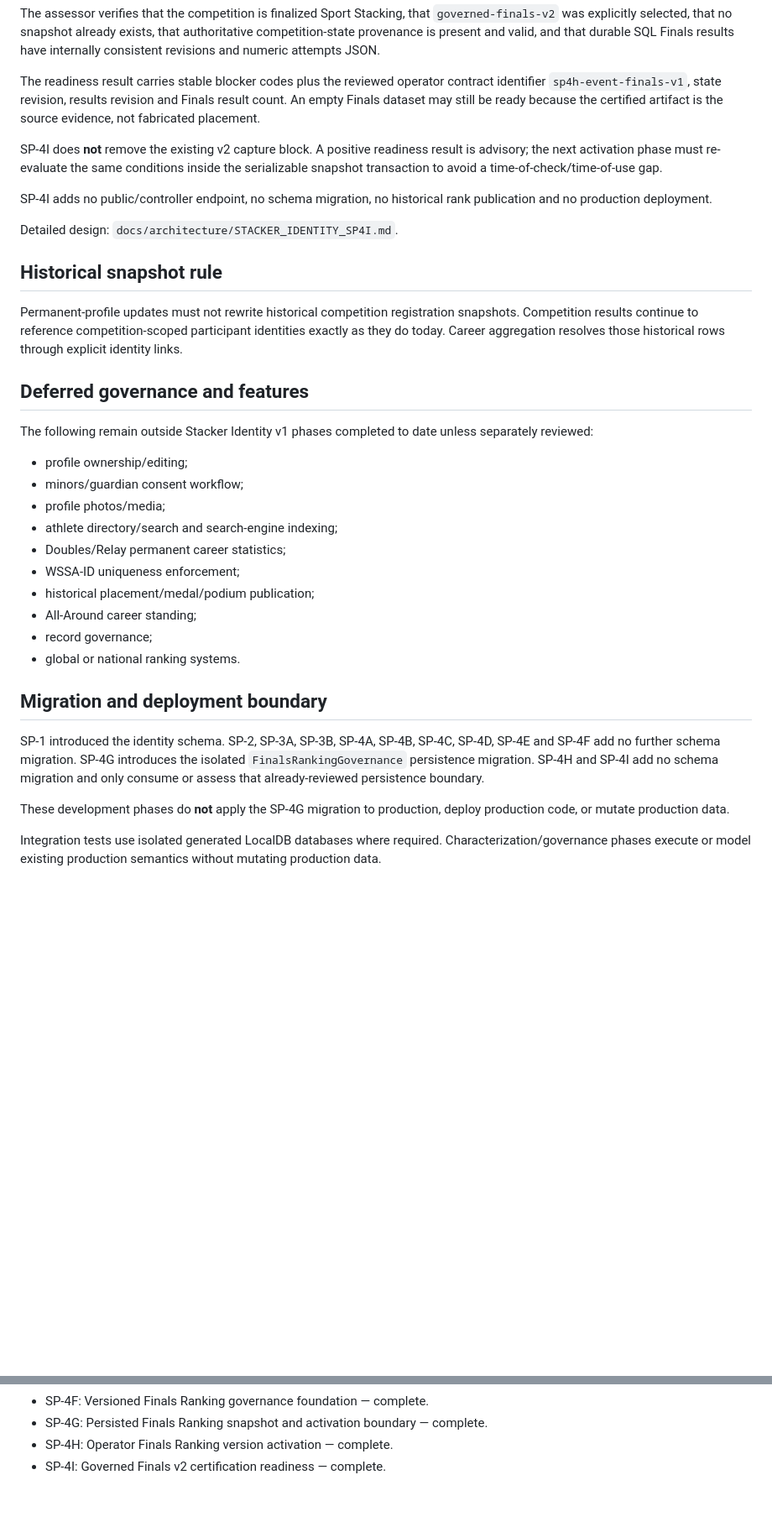
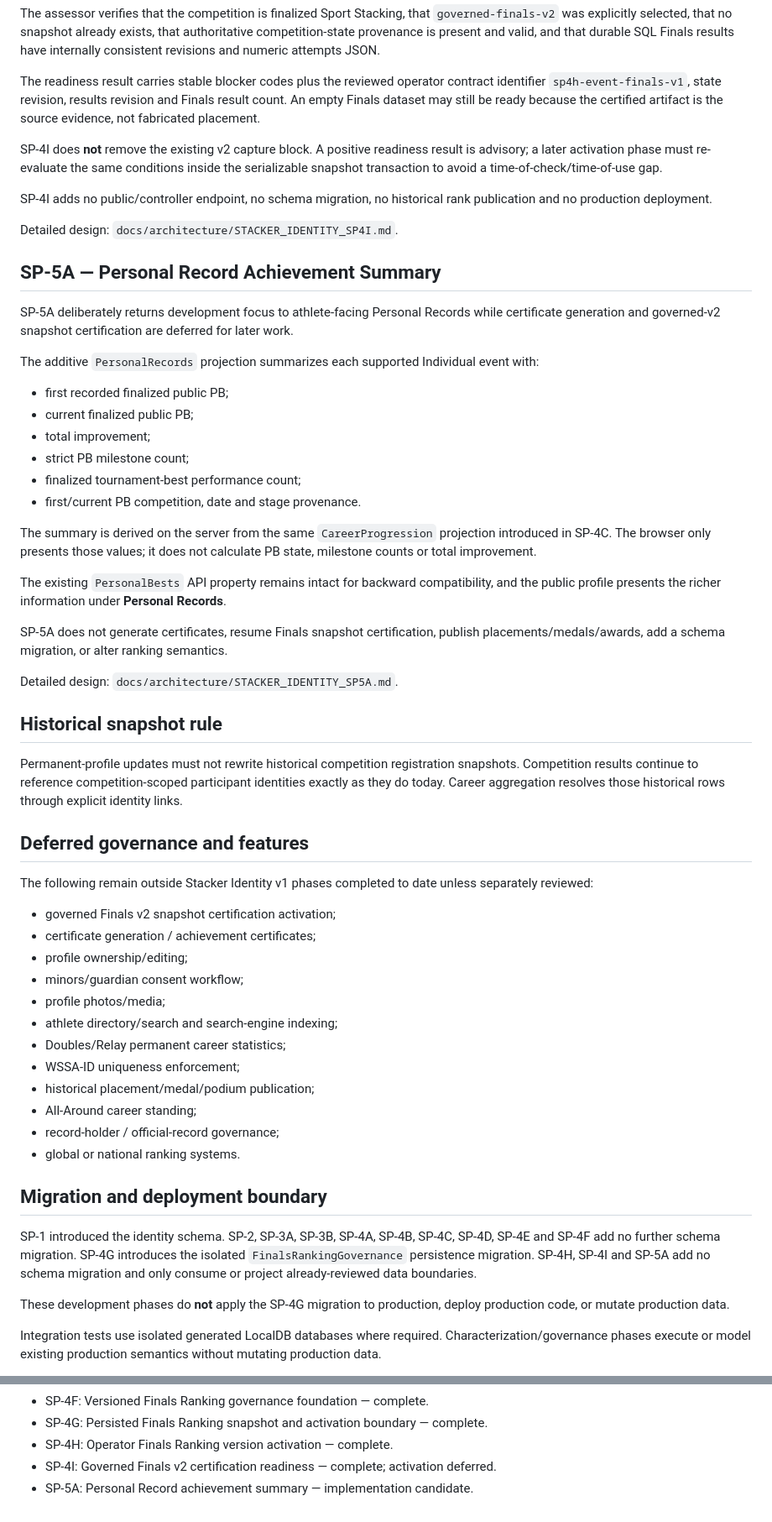
Before and after one commit to casseylim/StackMeet, a Markdown page: docs/architecture/STACKER_IDENTITY_V1.md, 2 parts joined by grey strips. Shown at 84% size. Drawn GitHub-style; blank space fills up the shorter version.

Commit message:
docs: advance roadmap to SP-5A personal records

```diff
--- a/docs/architecture/STACKER_IDENTITY_V1.md
+++ b/docs/architecture/STACKER_IDENTITY_V1.md
@@ -185,11 +185,32 @@ The assessor verifies that the competition is finalized Sport Stacking, that `go
 
 The readiness result carries stable blocker codes plus the reviewed operator contract identifier `sp4h-event-finals-v1`, state revision, results revision and Finals result count. An empty Finals dataset may still be ready because the certified artifact is the source evidence, not fabricated placement.
 
-SP-4I does **not** remove the existing v2 capture block. A positive readiness result is advisory; the next activation phase must re-evaluate the same conditions inside the serializable snapshot transaction to avoid a time-of-check/time-of-use gap.
+SP-4I does **not** remove the existing v2 capture block. A positive readiness result is advisory; a later activation phase must re-evaluate the same conditions inside the serializable snapshot transaction to avoid a time-of-check/time-of-use gap.
 
 SP-4I adds no public/controller endpoint, no schema migration, no historical rank publication and no production deployment.
 
 Detailed design: `docs/architecture/STACKER_IDENTITY_SP4I.md`.
+
+## SP-5A — Personal Record Achievement Summary
+
+SP-5A deliberately returns development focus to athlete-facing Personal Records while certificate generation and governed-v2 snapshot certification are deferred for later work.
+
+The additive `PersonalRecords` projection summarizes each supported Individual event with:
+
+- first recorded finalized public PB;
+- current finalized public PB;
+- total improvement;
+- strict PB milestone count;
+- finalized tournament-best performance count;
+- first/current PB competition, date and stage provenance.
+
+The summary is derived on the server from the same `CareerProgression` projection introduced in SP-4C. The browser only presents those values; it does not calculate PB state, milestone counts or total improvement.
+
+The existing `PersonalBests` API property remains intact for backward compatibility, and the public profile presents the richer information under **Personal Records**.
+
+SP-5A does not generate certificates, resume Finals snapshot certification, publish placements/medals/awards, add a schema migration, or alter ranking semantics.
+
+Detailed design: `docs/architecture/STACKER_IDENTITY_SP5A.md`.
 
 ## Historical snapshot rule
 
@@ -199,6 +220,8 @@ Permanent-profile updates must not rewrite historical competition registration s
 
 The following remain outside Stacker Identity v1 phases completed to date unless separately reviewed:
 
+- governed Finals v2 snapshot certification activation;
+- certificate generation / achievement certificates;
 - profile ownership/editing;
 - minors/guardian consent workflow;
 - profile photos/media;
@@ -207,12 +230,12 @@ The following remain outside Stacker Identity v1 phases completed to date unless
 - WSSA-ID uniqueness enforcement;
 - historical placement/medal/podium publication;
 - All-Around career standing;
-- record governance;
+- record-holder / official-record governance;
 - global or national ranking systems.
 
 ## Migration and deployment boundary
 
-SP-1 introduced the identity schema. SP-2, SP-3A, SP-3B, SP-4A, SP-4B, SP-4C, SP-4D, SP-4E and SP-4F add no further schema migration. SP-4G introduces the isolated `FinalsRankingGovernance` persistence migration. SP-4H and SP-4I add no schema migration and only consume or assess that already-reviewed persistence boundary.
+SP-1 introduced the identity schema. SP-2, SP-3A, SP-3B, SP-4A, SP-4B, SP-4C, SP-4D, SP-4E and SP-4F add no further schema migration. SP-4G introduces the isolated `FinalsRankingGovernance` persistence migration. SP-4H, SP-4I and SP-5A add no schema migration and only consume or project already-reviewed data boundaries.
 
 These development phases do **not** apply the SP-4G migration to production, deploy production code, or mutate production data.
 
@@ -237,4 +260,5 @@ Integration tests use isolated generated LocalDB databases where required. Chara
 - SP-4F: Versioned Finals Ranking governance foundation — complete.
 - SP-4G: Persisted Finals Ranking snapshot and activation boundary — complete.
 - SP-4H: Operator Finals Ranking version activation — complete.
-- SP-4I: Governed Finals v2 certification readiness — complete.
+- SP-4I: Governed Finals v2 certification readiness — complete; activation deferred.
+- SP-5A: Personal Record achievement summary — implementation candidate.
```
Also changed, not shown: other parts of docs/architecture/STACKER_IDENTITY_V1.md (+1 -1 lines).
